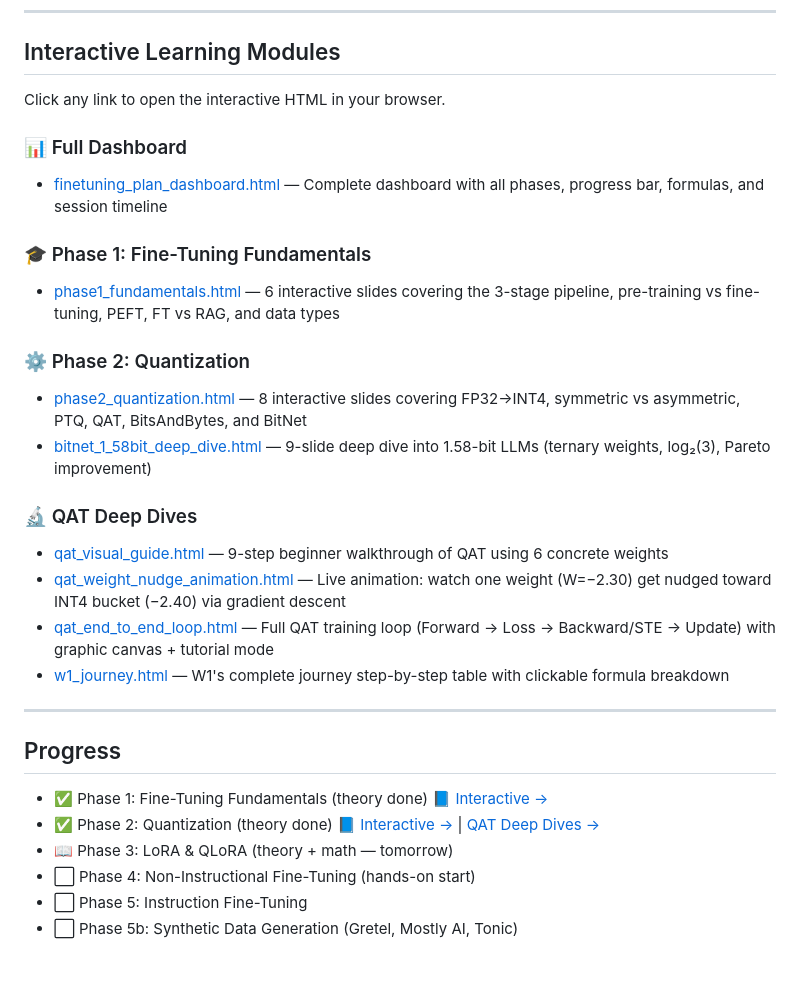
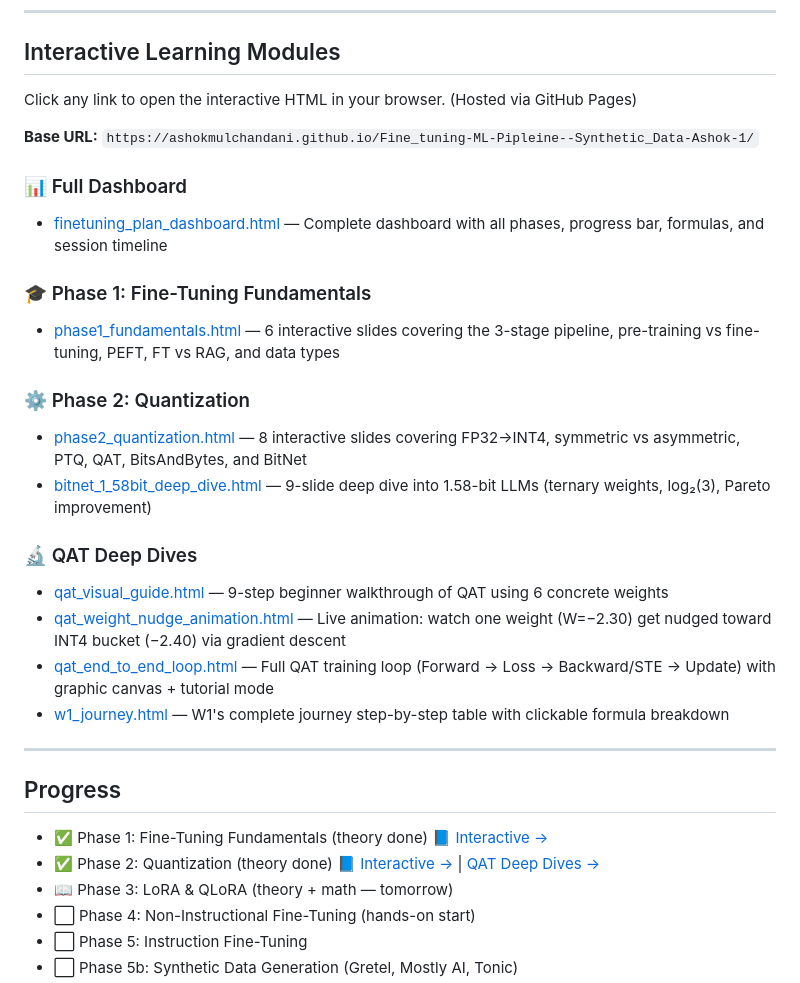
Before and after one commit to ashokmulchandani/Fine_tuning-ML-Pipleine--Synthetic_Data-Ashok-1, a Markdown page: FINETUNING_PLAN.md, the part around one of its changes. GitHub-like rendering; blank space fills up the shorter version.

Commit message:
Fix interactive module links to use GitHub Pages URLs so they are clickable from GitHub
Co-Authored-By: Claude <noreply@anthropic.com>

```diff
--- a/FINETUNING_PLAN.md
+++ b/FINETUNING_PLAN.md
@@ -290,6 +290,8 @@ where π_θ = policy model (being trained)
 
 ## Interactive Learning Modules
 
-Click any link to open the interactive HTML in your browser.
+Click any link to open the interactive HTML in your browser. (Hosted via GitHub Pages)
+
+**Base URL:** `https://ashokmulchandani.github.io/Fine_tuning-ML-Pipleine--Synthetic_Data-Ashok-1/`
 
 ### 📊 Full Dashboard
```
Also changed, not shown: other parts of FINETUNING_PLAN.md (+10 -10 lines).
